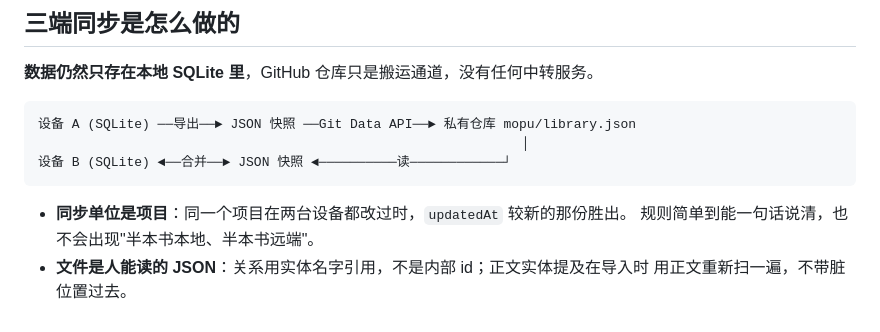
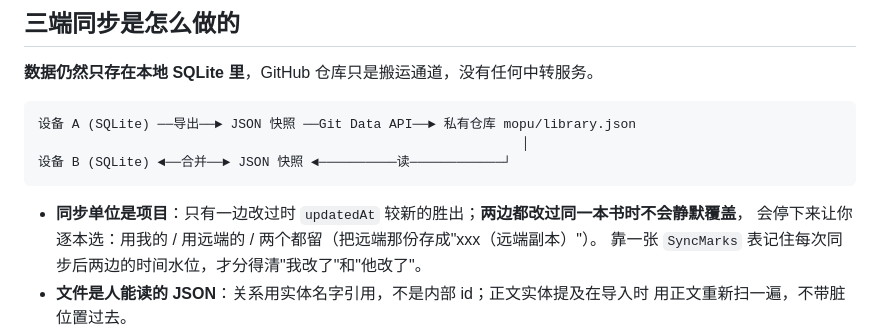
Before and after one commit to qingwu-aby/ink, a Markdown page: README.md, the part around one of its changes. Drawn GitHub-style.

Commit message:
同步冲突显式化：不再静默 LWW
引入 SyncMarks（v6）：记住每次同步后本地/远端的时间水位，才分得清谁改过。
两边都偏离水位时不写数据，先把冲突报上来，逐本选择：
- 用我的（抬本地时间戳）
- 用远端的（强制覆盖本地）
- 两个都留（远端那份存成「远端副本」）
只有一方改过时仍走 LWW，行为不变。

新增 5 项测试（共 77 项），覆盖检测与三种处理。

````diff
--- a/README.md
+++ b/README.md
@@ -210,8 +214,9 @@ lib/
 设备 B (SQLite) ◄──合并──► JSON 快照 ◄──────────读────────────┘
 ```
 
-- **同步单位是项目**：同一个项目在两台设备都改过时，`updatedAt` 较新的那份胜出。
-  规则简单到能一句话说清，也不会出现"半本书本地、半本书远端"。
+- **同步单位是项目**：只有一边改过时 `updatedAt` 较新的胜出；**两边都改过同一本书时不会静默覆盖**，
+  会停下来让你逐本选：用我的 / 用远端的 / 两个都留（把远端那份存成"xxx（远端副本）"）。
+  靠一张 `SyncMarks` 表记住每次同步后两边的时间水位，才分得清"我改了"和"他改了"。
 - **文件是人能读的 JSON**：关系用实体名字引用，不是内部 id；正文实体提及在导入时
   用正文重新扫一遍，不带脏位置过去。
 - **每次都留一个 commit**：`墨谱同步 2026-11-16 12:30 · 3 个项目 · dev-a1b2c3d4`，
````
Also changed, not shown: other parts of README.md (+8 -3 lines), docs/DESIGN.md (+8 -1 lines), docs/shots/23-conflict.png (added), 8 other files.
